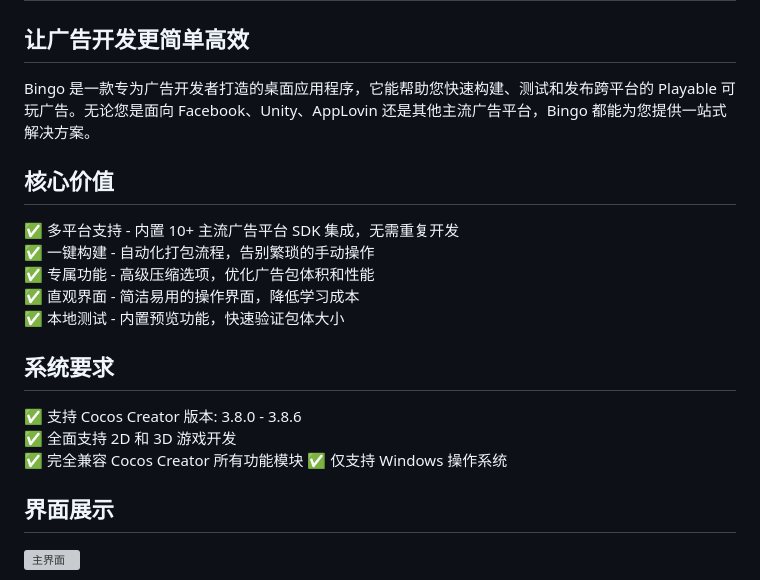
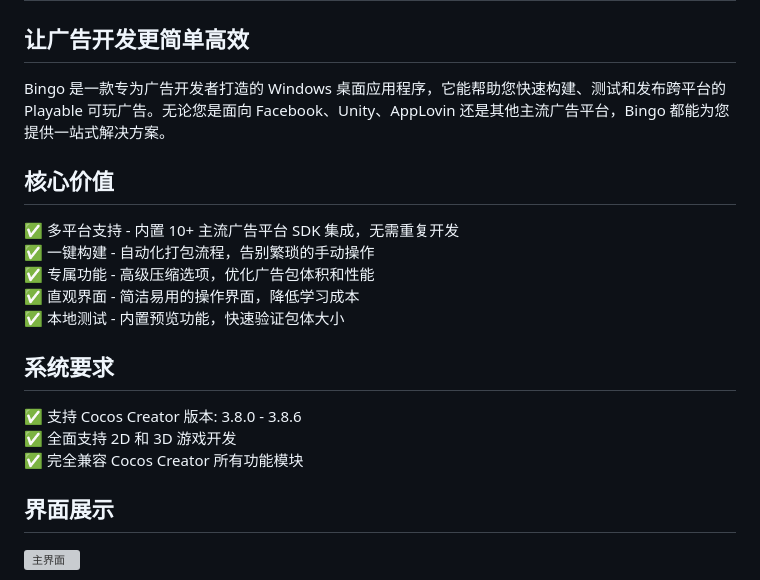
Before and after one commit to songhuixiang/playable-demo, a Markdown page: README.md, the part around the change. Drawn GitHub-style; grey boxes are pictures that could not be loaded.

```diff
--- a/README.md
+++ b/README.md
@@ -8,7 +8,7 @@
 
 ## 让广告开发更简单高效
 
-Bingo 是一款专为广告开发者打造的桌面应用程序，它能帮助您快速构建、测试和发布跨平台的 Playable 可玩广告。无论您是面向 Facebook、Unity、AppLovin 还是其他主流广告平台，Bingo 都能为您提供一站式解决方案。
+Bingo 是一款专为广告开发者打造的 Windows 桌面应用程序，它能帮助您快速构建、测试和发布跨平台的 Playable 可玩广告。无论您是面向 Facebook、Unity、AppLovin 还是其他主流广告平台，Bingo 都能为您提供一站式解决方案。
 
 ## 核心价值
 
@@ -23,7 +23,6 @@ Bingo 是一款专为广告开发者打造的桌面应用程序，它能帮助
 ✅ 支持 Cocos Creator 版本: 3.8.0 - 3.8.6
 ✅ 全面支持 2D 和 3D 游戏开发
 ✅ 完全兼容 Cocos Creator 所有功能模块
-✅ 仅支持 Windows 操作系统
 
 ## 界面展示
 
```
Also changed, not shown: README_EN.md (+1 -2 lines).
